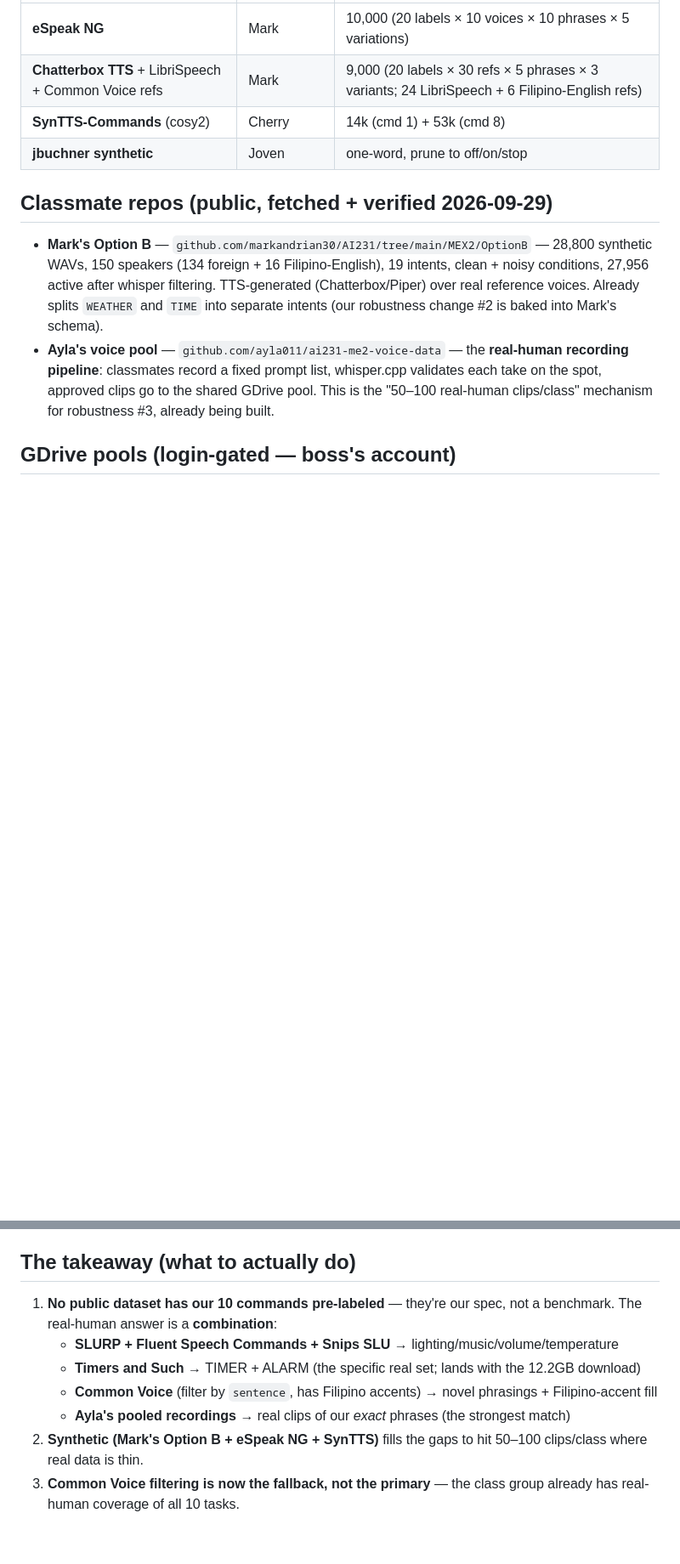
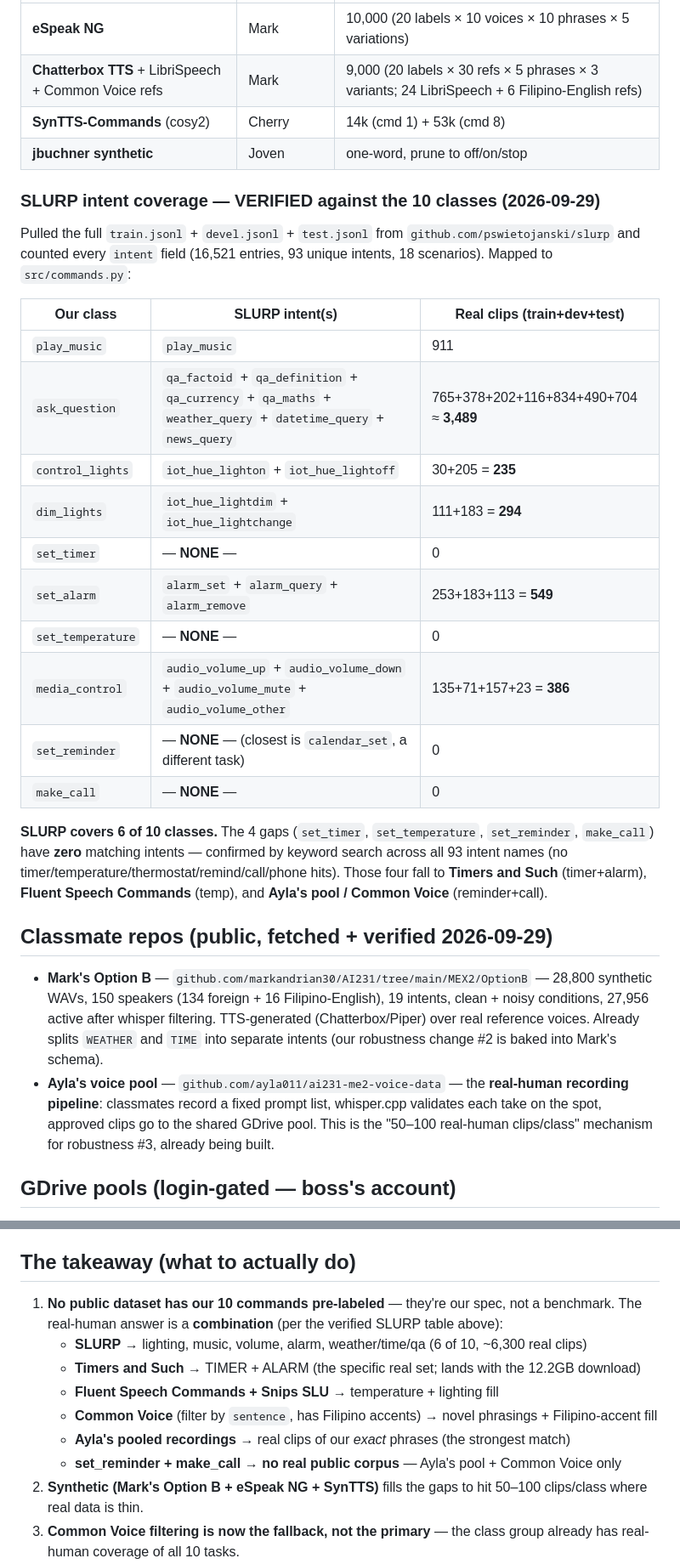
Before and after one commit to jblagana/AI231_ME2, a Markdown page: DATASETS.md, 2 parts joined by grey strips. Shown at 85% size. Rendered like a GitHub page; blank space fills up the shorter version.

Commit message:
DATASETS: verify SLURP intent coverage (6/10 classes, 4 gaps) against commands.py

```diff
--- a/DATASETS.md
+++ b/DATASETS.md
@@ -33,6 +33,31 @@ re-hunt it.
 | **Chatterbox TTS** + LibriSpeech + Common Voice refs | Mark | 9,000 (20 labels × 30 refs × 5 phrases × 3 variants; 24 LibriSpeech + 6 Filipino-English refs) |
 | **SynTTS-Commands** (cosy2) | Cherry | 14k (cmd 1) + 53k (cmd 8) |
 | **jbuchner synthetic** | Joven | one-word, prune to off/on/stop |
+
+### SLURP intent coverage — VERIFIED against the 10 classes (2026-09-29)
+Pulled the full `train.jsonl` + `devel.jsonl` + `test.jsonl` from
+`github.com/pswietojanski/slurp` and counted every `intent` field (16,521
+entries, 93 unique intents, 18 scenarios). Mapped to `src/commands.py`:
+
+| Our class | SLURP intent(s) | Real clips (train+dev+test) |
+|---|---|---|
+| `play_music` | `play_music` | 911 |
+| `ask_question` | `qa_factoid` + `qa_definition` + `qa_currency` + `qa_maths` + `weather_query` + `datetime_query` + `news_query` | 765+378+202+116+834+490+704 ≈ **3,489** |
+| `control_lights` | `iot_hue_lighton` + `iot_hue_lightoff` | 30+205 = **235** |
+| `dim_lights` | `iot_hue_lightdim` + `iot_hue_lightchange` | 111+183 = **294** |
+| `set_timer` | — **NONE** — | 0 |
+| `set_alarm` | `alarm_set` + `alarm_query` + `alarm_remove` | 253+183+113 = **549** |
+| `set_temperature` | — **NONE** — | 0 |
+| `media_control` | `audio_volume_up` + `audio_volume_down` + `audio_volume_mute` + `audio_volume_other` | 135+71+157+23 = **386** |
+| `set_reminder` | — **NONE** — (closest is `calendar_set`, a different task) | 0 |
+| `make_call` | — **NONE** — | 0 |
+
+**SLURP covers 6 of 10 classes.** The 4 gaps (`set_timer`,
+`set_temperature`, `set_reminder`, `make_call`) have **zero** matching
+intents — confirmed by keyword search across all 93 intent names (no
+timer/temperature/thermostat/remind/call/phone hits). Those four fall to
+**Timers and Such** (timer+alarm), **Fluent Speech Commands** (temp), and
+**Ayla's pool / Common Voice** (reminder+call).
 
 ## Classmate repos (public, fetched + verified 2026-09-29)
 - **Mark's Option B** — `github.com/markandrian30/AI231/tree/main/MEX2/OptionB`
@@ -59,11 +84,14 @@ re-hunt it.
 
 ## The takeaway (what to actually do)
 1. **No public dataset has our 10 commands pre-labeled** — they're our spec,
-   not a benchmark. The real-human answer is a **combination**:
-   - **SLURP + Fluent Speech Commands + Snips SLU** → lighting/music/volume/temperature
+   not a benchmark. The real-human answer is a **combination** (per the
+   verified SLURP table above):
+   - **SLURP** → lighting, music, volume, alarm, weather/time/qa (6 of 10, ~6,300 real clips)
    - **Timers and Such** → TIMER + ALARM (the specific real set; lands with the 12.2GB download)
+   - **Fluent Speech Commands + Snips SLU** → temperature + lighting fill
    - **Common Voice** (filter by `sentence`, has Filipino accents) → novel phrasings + Filipino-accent fill
    - **Ayla's pooled recordings** → real clips of our *exact* phrases (the strongest match)
+   - **set_reminder + make_call** → **no real public corpus** — Ayla's pool + Common Voice only
 2. **Synthetic (Mark's Option B + eSpeak NG + SynTTS)** fills the gaps to hit
    50–100 clips/class where real data is thin.
 3. **Common Voice filtering is now the fallback, not the primary** — the class
```
Also changed, not shown: other parts of DATASETS.md (+1 -1 lines).
